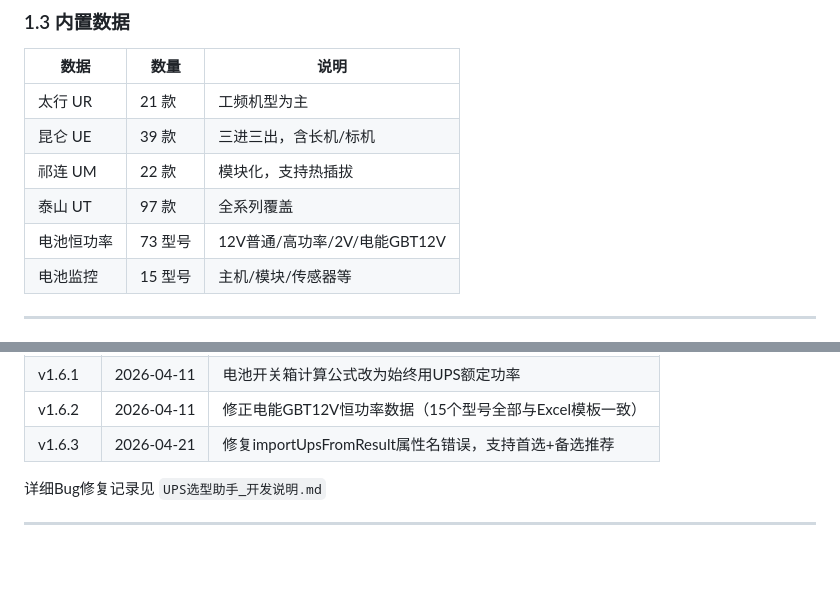
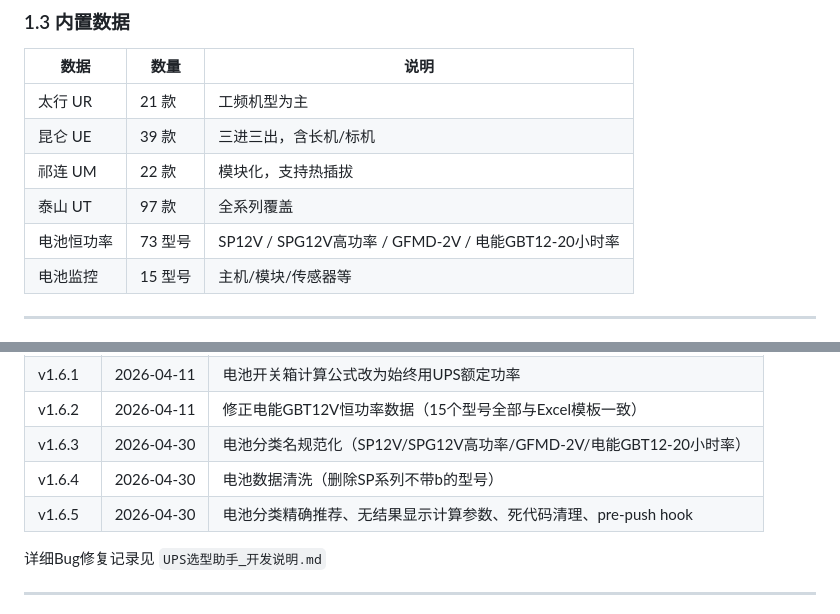
Before and after one commit to xiaochuan1989/-UPS-Selector, a Markdown page: UPS选型助手_开发文档.md, 2 parts joined by grey strips. Rendered like a GitHub page; blank space fills up the shorter version.

```diff
--- a/UPS选型助手_开发文档.md
+++ b/UPS选型助手_开发文档.md
@@ -42,7 +42,7 @@ UPS 智能选型助手是一款**无需安装的单文件本地 Web 工具**，
 | 昆仑 UE | 39 款 | 三进三出，含长机/标机 |
 | 祁连 UM | 22 款 | 模块化，支持热插拔 |
 | 泰山 UT | 97 款 | 全系列覆盖 |
-| 电池恒功率 | 73 型号 | 12V普通/高功率/2V/电能GBT12V |
+| 电池恒功率 | 73 型号 | SP12V / SPG12V高功率 / GFMD-2V / 电能GBT12-20小时率 |
 | 电池监控 | 15 型号 | 主机/模块/传感器等 |
 
 ---
@@ -376,7 +376,9 @@ localStorage["ups_custom_prompt"] = "..."
 | **v1.6** | **2026-04-01** | **选型历史记录 + 图片OCR识别 + Excel自动行高** |
 | v1.6.1 | 2026-04-11 | 电池开关箱计算公式改为始终用UPS额定功率 |
 | v1.6.2 | 2026-04-11 | 修正电能GBT12V恒功率数据（15个型号全部与Excel模板一致） |
-| v1.6.3 | 2026-04-21 | 修复importUpsFromResult属性名错误，支持首选+备选推荐
+| v1.6.3 | 2026-04-30 | 电池分类名规范化（SP12V/SPG12V高功率/GFMD-2V/电能GBT12-20小时率） |
+| v1.6.4 | 2026-04-30 | 电池数据清洗（删除SP系列不带b的型号） |
+| v1.6.5 | 2026-04-30 | 电池分类精确推荐、无结果显示计算参数、死代码清理、pre-push hook |
 
 详细Bug修复记录见 `UPS选型助手_开发说明.md`
 
```
Also changed, not shown: other parts of UPS选型助手_开发文档.md (+1 -1 lines), UPS选型助手_开发说明.md (+85 -2 lines).
